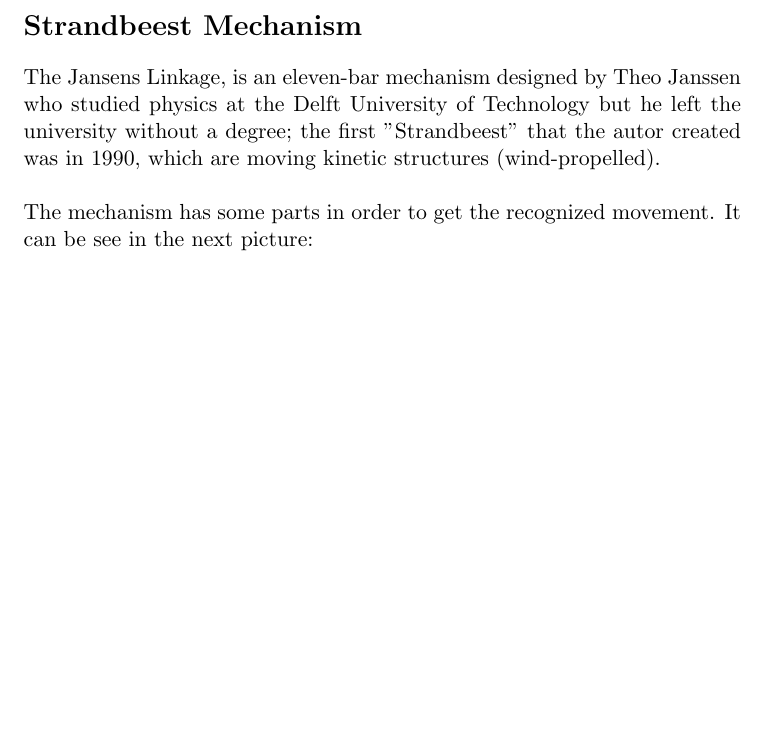
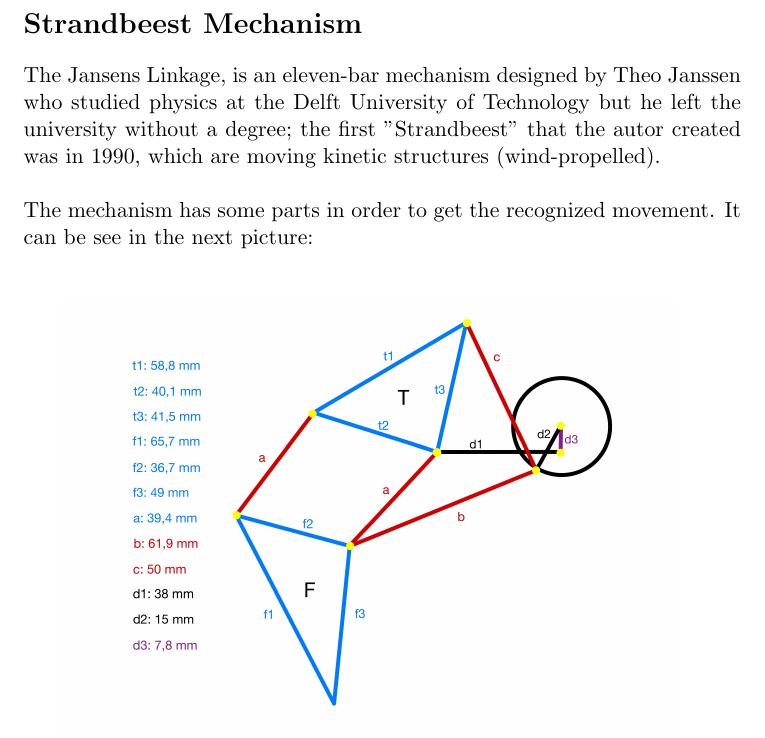
Before and after one commit to aleph8/EOS, a LaTeX document (EOS_Documentation.tex): part of page 2 of 2, cut so that both start at the same text, the shorter picture padded with empty space. Compiled offline with pdfLaTeX.

Commit message:
Automated git lun 28 mar 2022 15:01:33 CEST

```diff
--- a/EOS_Documentation.tex
+++ b/EOS_Documentation.tex
@@ -12,11 +12,15 @@
 \maketitle
 \break
 
+
+\vspace*{-3cm}
 \section*{Strandbeest Mechanism}
 
 The Jansens Linkage, is an eleven-bar mechanism designed by Theo Janssen who studied physics at the Delft University of Technology but he left the university without a degree; the first "Strandbeest" that the autor created was in 1990, which are moving kinetic structures (wind-propelled).
 
-\noindent\newline The mechanism has some parts in order to get the recognized movement. It can be see in the next picture:
+\noindent\newline The mechanism has some parts in order to get the recognized movement. It can be see in the next picture: \newline \newline
+
+\includegraphics[scale=0.1]{"project_pictures/measures.jpg"}
 
 
 
```
